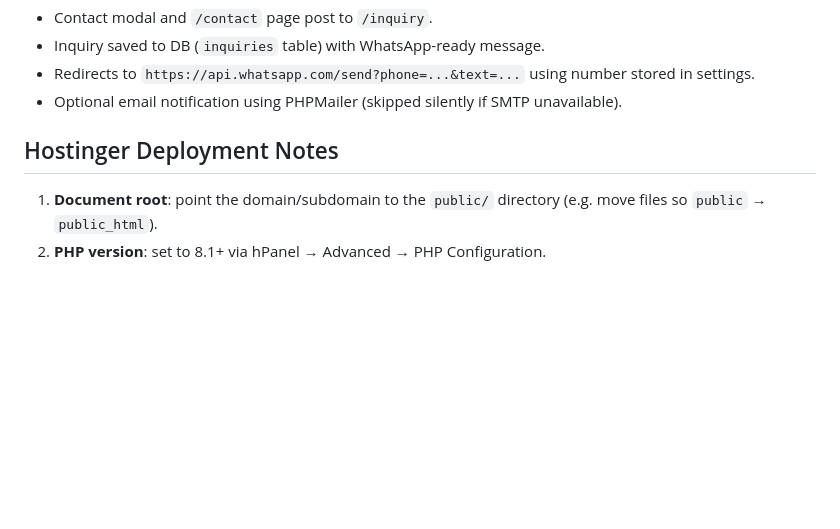
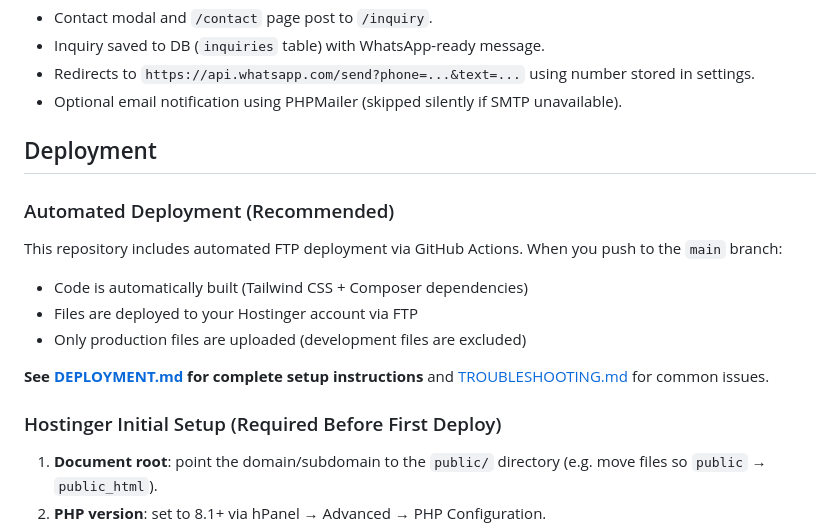
Before and after one commit to kayacuneyd/ARossiArtWork, a Markdown page: README.md, the part around the change. GitHub-like rendering; blank space fills up the shorter version.

Commit message:
Add comprehensive deployment documentation and troubleshooting guide
Co-authored-by: kayacuneyd <53535761+kayacuneyd@users.noreply.github.com>

```diff
--- a/README.md
+++ b/README.md
@@ -73,7 +73,17 @@ A minimalist PHP + Tailwind portfolio for Bournemouth-based painter Alexandre Mi
 - Redirects to `https://api.whatsapp.com/send?phone=...&text=...` using number stored in settings.
 - Optional email notification using PHPMailer (skipped silently if SMTP unavailable).
 
-## Hostinger Deployment Notes
+## Deployment
+
+### Automated Deployment (Recommended)
+This repository includes automated FTP deployment via GitHub Actions. When you push to the `main` branch:
+- Code is automatically built (Tailwind CSS + Composer dependencies)
+- Files are deployed to your Hostinger account via FTP
+- Only production files are uploaded (development files are excluded)
+
+**See [DEPLOYMENT.md](DEPLOYMENT.md) for complete setup instructions** and [TROUBLESHOOTING.md](TROUBLESHOOTING.md) for common issues.
+
+### Hostinger Initial Setup (Required Before First Deploy)
 1. **Document root**: point the domain/subdomain to the `public/` directory (e.g. move files so `public` → `public_html`).
 2. **PHP version**: set to 8.1+ via hPanel → Advanced → PHP Configuration.
 3. **php.ini overrides** (hPanel > PHP Configuration > Options):
```
Also changed, not shown: TROUBLESHOOTING.md (added, +151 -0 lines).
